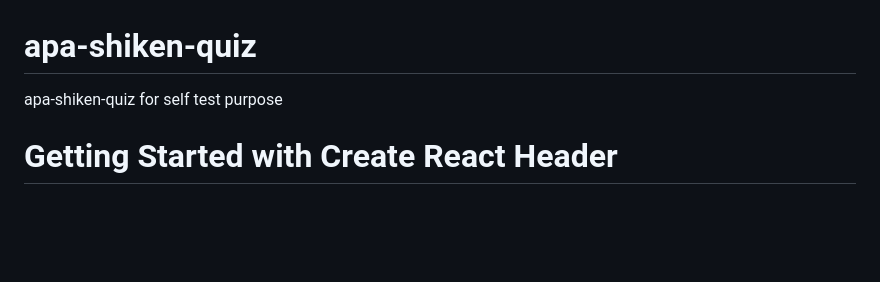
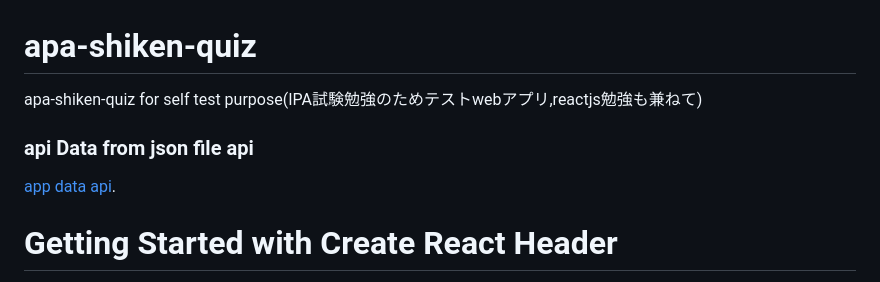
Before and after one commit to passionofvc/ipa-shiken-quiz, a Markdown page: README.md, the part around the change. GitHub-like rendering; blank space fills up the shorter version.

```diff
--- a/README.md
+++ b/README.md
@@ -1,5 +1,9 @@
 # apa-shiken-quiz
-apa-shiken-quiz for self test purpose
+apa-shiken-quiz for self test purpose(IPA試験勉強のためテストwebアプリ,reactjs勉強も兼ねて)
+
+### api Data from json file api
+
+ [app data api](https://github.com/passionofvc/nodejs-rest-api-example).
 
 # Getting Started with Create React Header
 
```
